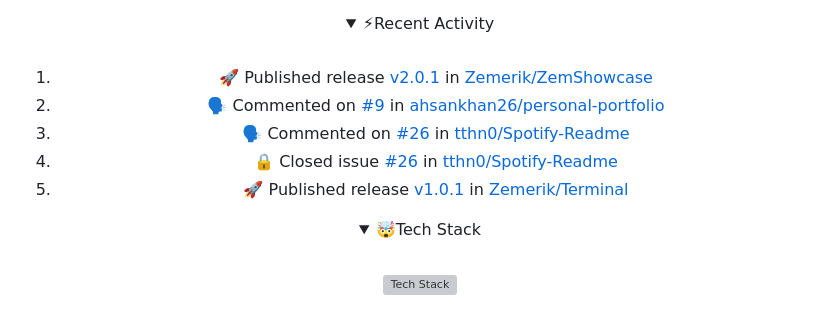
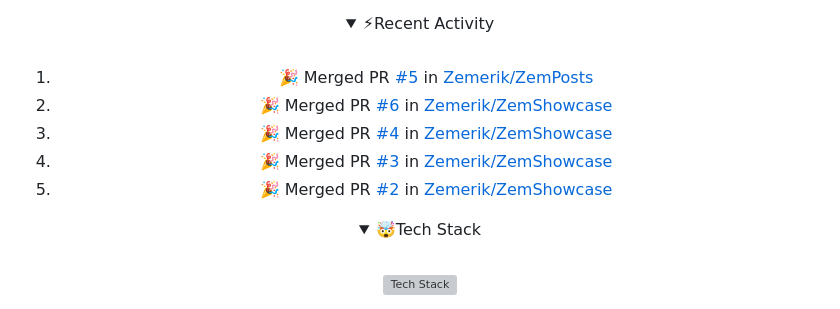
Before and after one commit to Zemerik/Zemerik, a Markdown page: README.md, the part around the change. Drawn GitHub-style; folded sections open; grey boxes are pictures that could not be loaded.

Commit message:
docs(readme): Update Recent Activity

```diff
--- a/README.md
+++ b/README.md
@@ -42,11 +42,11 @@
 <br>
 
 <!--START_SECTION:activity-->
-1. 🚀 Published release [v2.0.1](https://github.com/Zemerik/ZemShowcase/releases/tag/v2.0.1) in [Zemerik/ZemShowcase](https://github.com/Zemerik/ZemShowcase)
-2. 🗣 Commented on [#9](https://github.com/ahsankhan26/personal-portfolio/issues/9#issuecomment-2244952715) in [ahsankhan26/personal-portfolio](https://github.com/ahsankhan26/personal-portfolio)
-3. 🗣 Commented on [#26](https://github.com/tthn0/Spotify-Readme/issues/26#issuecomment-2241802622) in [tthn0/Spotify-Readme](https://github.com/tthn0/Spotify-Readme)
-4. 🔒 Closed issue [#26](https://github.com/tthn0/Spotify-Readme/issues/26) in [tthn0/Spotify-Readme](https://github.com/tthn0/Spotify-Readme)
-5. 🚀 Published release [v1.0.1](https://github.com/Zemerik/Terminal/releases/tag/v1.0.1) in [Zemerik/Terminal](https://github.com/Zemerik/Terminal)
+1. 🎉 Merged PR [#5](https://github.com/Zemerik/ZemPosts/pull/5) in [Zemerik/ZemPosts](https://github.com/Zemerik/ZemPosts)
+2. 🎉 Merged PR [#6](https://github.com/Zemerik/ZemShowcase/pull/6) in [Zemerik/ZemShowcase](https://github.com/Zemerik/ZemShowcase)
+3. 🎉 Merged PR [#4](https://github.com/Zemerik/ZemShowcase/pull/4) in [Zemerik/ZemShowcase](https://github.com/Zemerik/ZemShowcase)
+4. 🎉 Merged PR [#3](https://github.com/Zemerik/ZemShowcase/pull/3) in [Zemerik/ZemShowcase](https://github.com/Zemerik/ZemShowcase)
+5. 🎉 Merged PR [#2](https://github.com/Zemerik/ZemShowcase/pull/2) in [Zemerik/ZemShowcase](https://github.com/Zemerik/ZemShowcase)
 <!--END_SECTION:activity-->
 
 </details>
```
